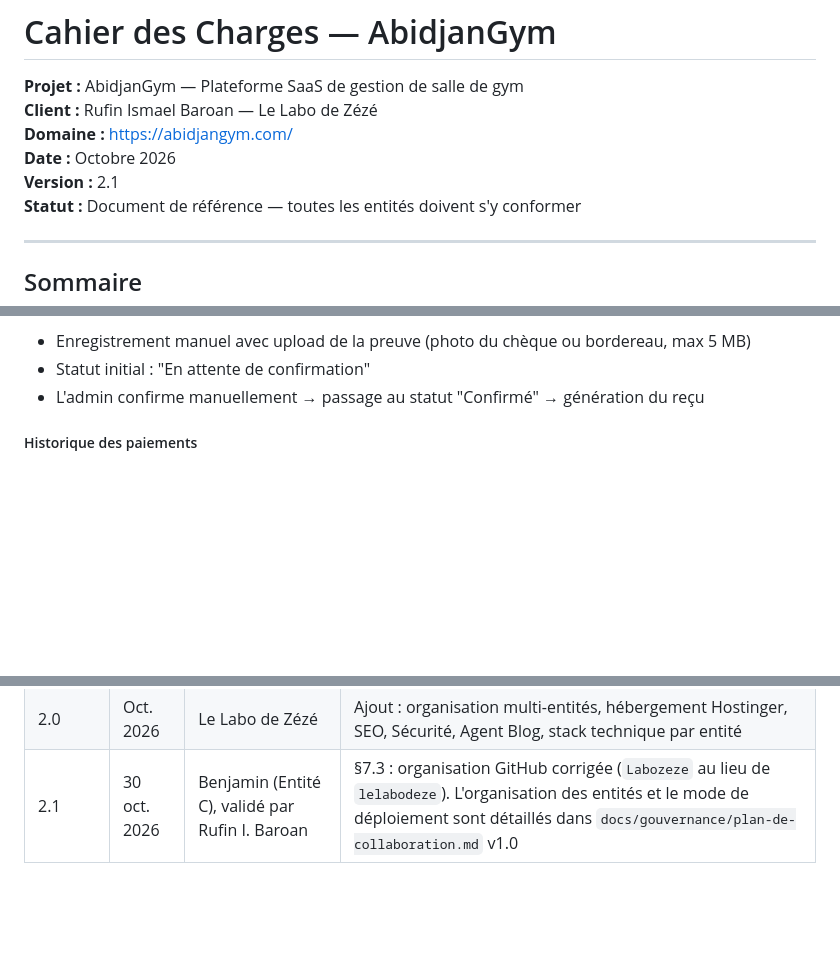
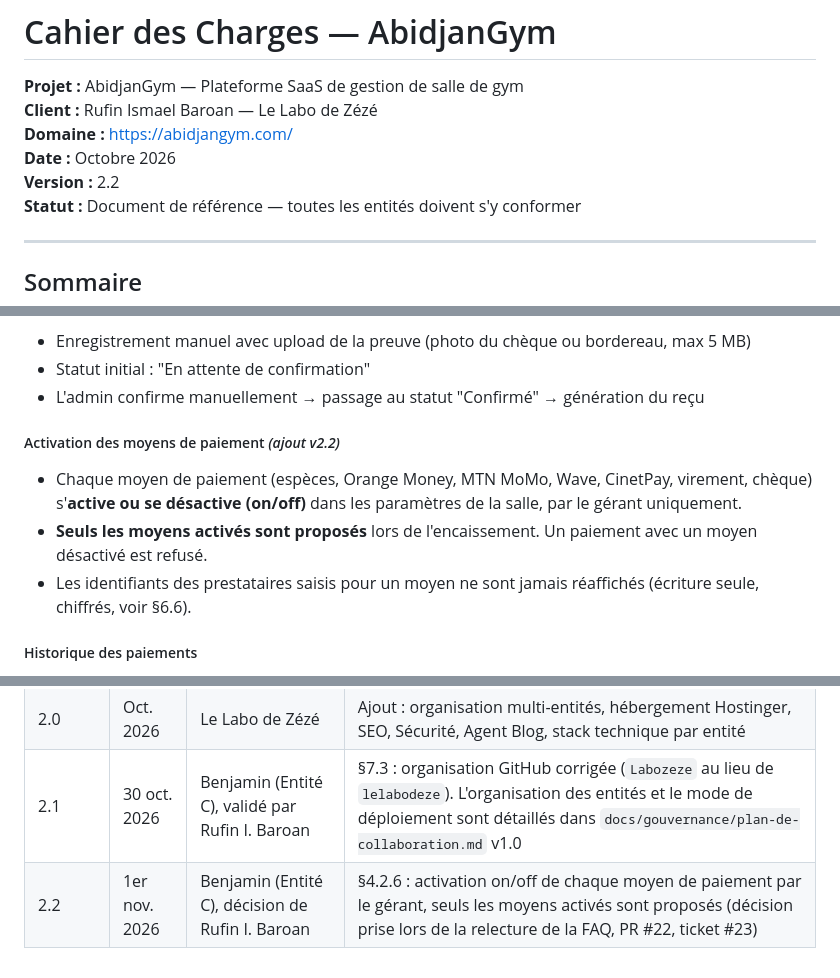
Before and after one commit to Labozeze/abidjangym, a Markdown page: livrables/cahier-des-charges.md, 3 parts joined by grey strips. Drawn GitHub-style; blank space fills up the shorter version.

```diff
--- a/livrables/cahier-des-charges.md
+++ b/livrables/cahier-des-charges.md
@@ -4,7 +4,7 @@
 **Client :** Rufin Ismael Baroan — Le Labo de Zézé
 **Domaine :** https://abidjangym.com/
 **Date :** Octobre 2026
-**Version :** 2.1
+**Version :** 2.2
 **Statut :** Document de référence — toutes les entités doivent s'y conformer
 
 ---
@@ -422,6 +422,12 @@ Chaque paiement est lié à un abonné et à un abonnement. Les informations enr
 - Enregistrement manuel avec upload de la preuve (photo du chèque ou bordereau, max 5 MB)
 - Statut initial : "En attente de confirmation"
 - L'admin confirme manuellement → passage au statut "Confirmé" → génération du reçu
+
+##### Activation des moyens de paiement *(ajout v2.2)*
+
+- Chaque moyen de paiement (espèces, Orange Money, MTN MoMo, Wave, CinetPay, virement, chèque) s'**active ou se désactive (on/off)** dans les paramètres de la salle, par le gérant uniquement.
+- **Seuls les moyens activés sont proposés** lors de l'encaissement. Un paiement avec un moyen désactivé est refusé.
+- Les identifiants des prestataires saisis pour un moyen ne sont jamais réaffichés (écriture seule, chiffrés, voir §6.6).
 
 ##### Historique des paiements
 
@@ -955,3 +961,4 @@ Admin → Fiche abonné → "Enregistrer un paiement" → Mode : Orange Money
 | 1.0 | Oct. 2026 | Le Labo de Zézé | Version initiale |
 | 2.0 | Oct. 2026 | Le Labo de Zézé | Ajout : organisation multi-entités, hébergement Hostinger, SEO, Sécurité, Agent Blog, stack technique par entité |
 | 2.1 | 30 oct. 2026 | Benjamin (Entité C), validé par Rufin I. Baroan | §7.3 : organisation GitHub corrigée (`Labozeze` au lieu de `lelabodeze`). L'organisation des entités et le mode de déploiement sont détaillés dans `docs/gouvernance/plan-de-collaboration.md` v1.0 |
+| 2.2 | 1er nov. 2026 | Benjamin (Entité C), décision de Rufin I. Baroan | §4.2.6 : activation on/off de chaque moyen de paiement par le gérant, seuls les moyens activés sont proposés (décision prise lors de la relecture de la FAQ, PR #22, ticket #23) |
```
Also changed, not shown: blog/journal-de-bord.md (+12 -0 lines).
